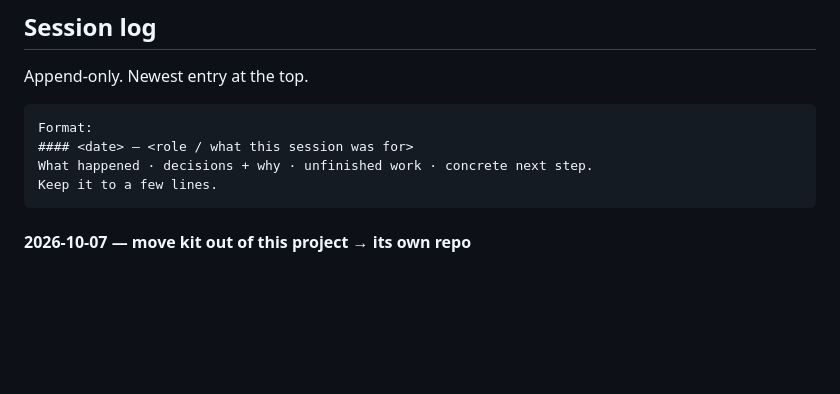
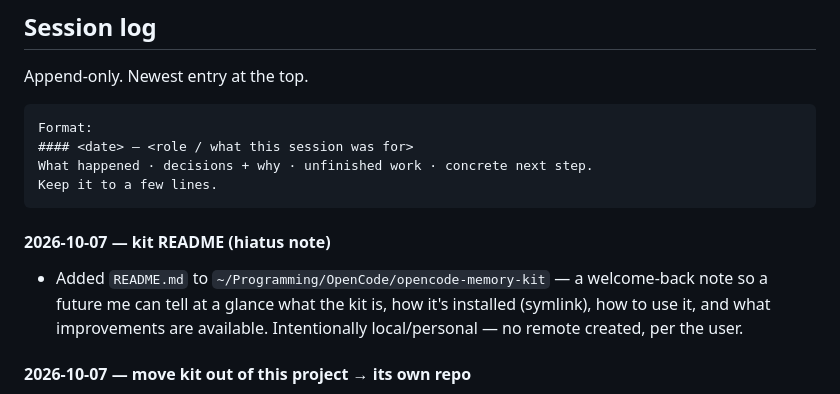
Before and after one commit to imangoldfish/goldfish-md, a Markdown page: tracker/STATE.md, the part around the change. GitHub-like rendering; blank space fills up the shorter version.

Commit message:
Log kit README addition in tracker

````diff
--- a/tracker/STATE.md
+++ b/tracker/STATE.md
@@ -50,6 +50,12 @@ Format:
 What happened · decisions + why · unfinished work · concrete next step.
 Keep it to a few lines.
 ```
+
+#### 2026-10-07 — kit README (hiatus note)
+- Added `README.md` to `~/Programming/OpenCode/opencode-memory-kit` — a
+  welcome-back note so a future me can tell at a glance what the kit is,
+  how it's installed (symlink), how to use it, and what improvements are
+  available. Intentionally local/personal — no remote created, per the user.
 
 #### 2026-10-07 — move kit out of this project → its own repo
 - Moved `templates/opencode-memory-kit/` out of this repo to
````
